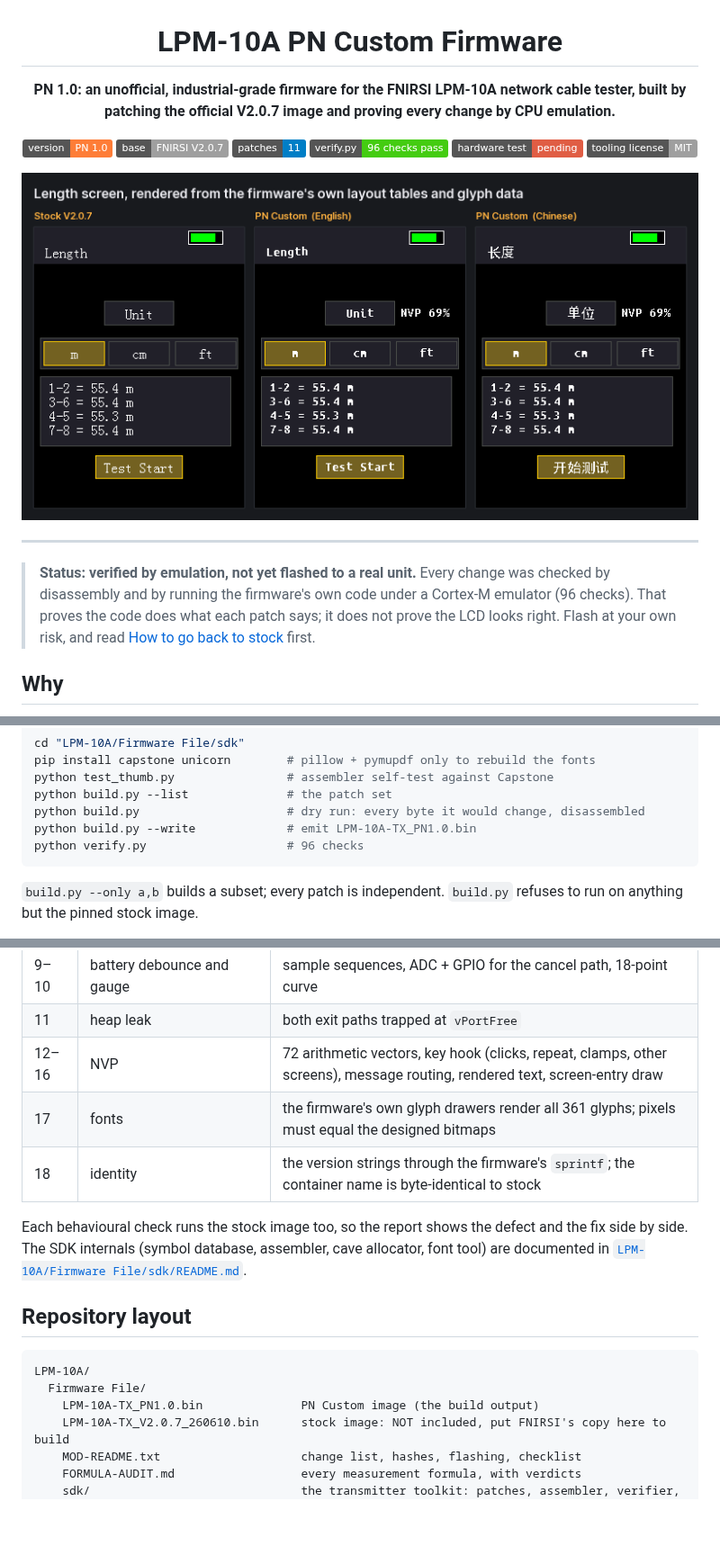
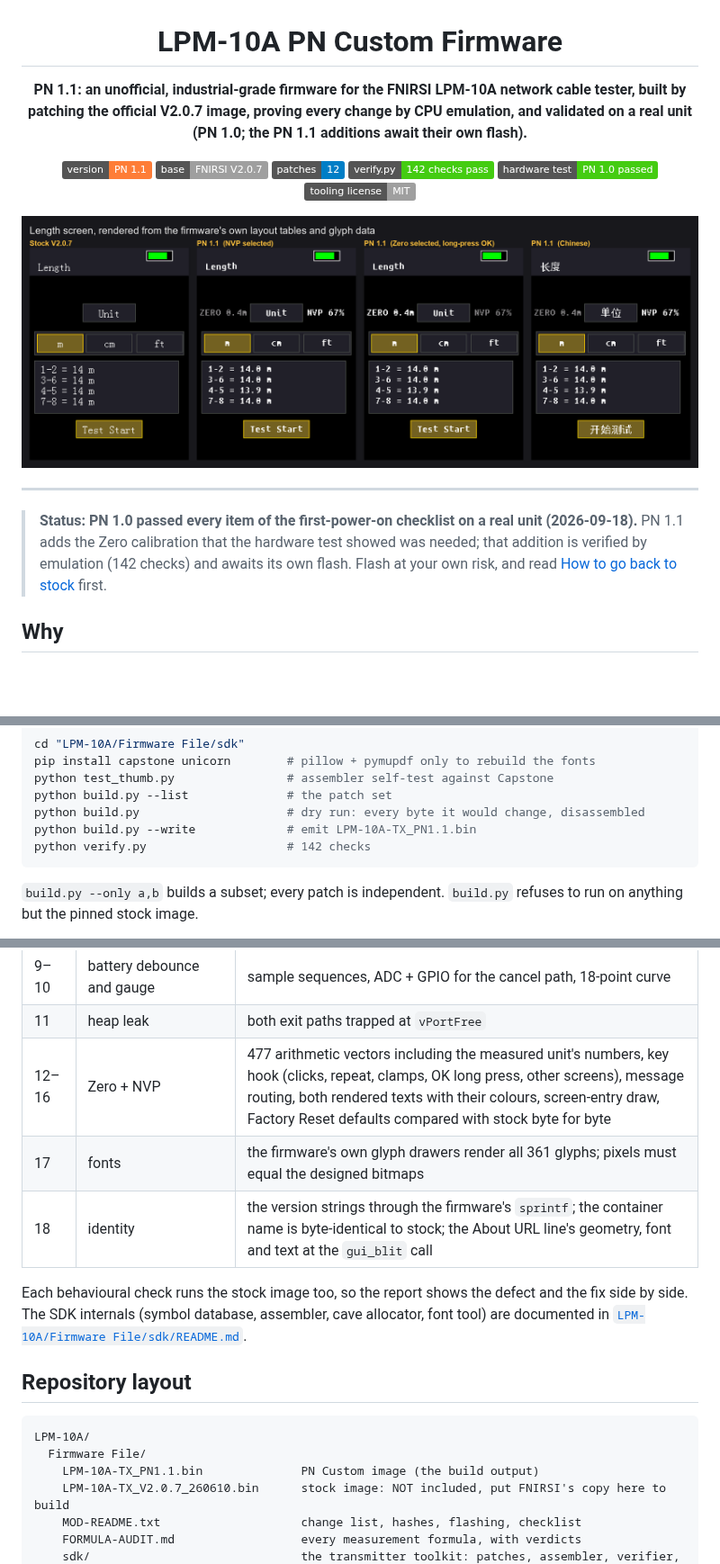
Before and after one commit to patnawa/LPM-10A_PN_Custom, a Markdown page: README.md, 3 parts joined by grey strips. Shown at 90% size. GitHub-like rendering; pictures changed too: docs/img/length_screen.png; badges without logos; blank space fills up the shorter version.

````diff
--- a/README.md
+++ b/README.md
@@ -2,27 +2,27 @@
 
 # LPM-10A PN Custom Firmware
 
-**PN 1.0: an unofficial, industrial-grade firmware for the FNIRSI LPM-10A network cable tester,
-built by patching the official V2.0.7 image and proving every change by CPU emulation.**
+**PN 1.1: an unofficial, industrial-grade firmware for the FNIRSI LPM-10A network cable tester,
+built by patching the official V2.0.7 image, proving every change by CPU emulation, and
+validated on a real unit (PN 1.0; the PN 1.1 additions await their own flash).**
 
-![version](https://img.shields.io/badge/version-PN%201.0-orange)
+![version](https://img.shields.io/badge/version-PN%201.1-orange)
 ![base](https://img.shields.io/badge/base-FNIRSI%20V2.0.7-lightgrey)
-![patches](https://img.shields.io/badge/patches-11-blue)
-![verified](https://img.shields.io/badge/verify.py-96%20checks%20pass-brightgreen)
-![hardware](https://img.shields.io/badge/hardware%20test-pending-red)
+![patches](https://img.shields.io/badge/patches-12-blue)
+![verified](https://img.shields.io/badge/verify.py-142%20checks%20pass-brightgreen)
+![hardware](https://img.shields.io/badge/hardware%20test-PN%201.0%20passed-brightgreen)
 ![license](https://img.shields.io/badge/tooling%20license-MIT-lightgrey)
 
-<img src="docs/img/length_screen.png" alt="Length screen: stock vs PN Custom, English and Chinese" width="900">
+<img src="docs/img/length_screen.png" alt="Length screen: stock vs PN Custom, NVP and Zero calibration, English and Chinese" width="1000">
 
 </div>
 
 ---
 
-> **Status: verified by emulation, not yet flashed to a real unit.**
-> Every change was checked by disassembly and by running the firmware's own code under a
-> Cortex-M emulator (96 checks). That proves the code does what each patch says; it does
-> not prove the LCD looks right. Flash at your own risk, and read
-> [How to go back to stock](#going-back-to-stock) first.
+> **Status: PN 1.0 passed every item of the first-power-on checklist on a real unit
+> (2026-09-18).** PN 1.1 adds the Zero calibration that the hardware test showed was
+> needed; that addition is verified by emulation (142 checks) and awaits its own flash.
+> Flash at your own risk, and read [How to go back to stock](#going-back-to-stock) first.
 
 ## Why
 
@@ -140,8 +169,8 @@ pip install capstone unicorn        # pillow + pymupdf only to rebuild the fonts
 python test_thumb.py                # assembler self-test against Capstone
 python build.py --list              # the patch set
 python build.py                     # dry run: every byte it would change, disassembled
-python build.py --write             # emit LPM-10A-TX_PN1.0.bin
-python verify.py                    # 96 checks
+python build.py --write             # emit LPM-10A-TX_PN1.1.bin
+python verify.py                    # 142 checks
 ```
 
 `build.py --only a,b` builds a subset; every patch is independent. `build.py` refuses to
@@ -157,9 +186,9 @@ What `verify.py` proves, section by section:
 | 8 | sticky result | 50 m previous, 52 m readings: stock keeps 50, mod stores 52 |
 | 9–10 | battery debounce and gauge | sample sequences, ADC + GPIO for the cancel path, 18-point curve |
 | 11 | heap leak | both exit paths trapped at `vPortFree` |
-| 12–16 | NVP | 72 arithmetic vectors, key hook (clicks, repeat, clamps, other screens), message routing, rendered text, screen-entry draw |
+| 12–16 | Zero + NVP | 477 arithmetic vectors including the measured unit's numbers, key hook (clicks, repeat, clamps, OK long press, other screens), message routing, both rendered texts with their colours, screen-entry draw, Factory Reset defaults compared with stock byte for byte |
 | 17 | fonts | the firmware's own glyph drawers render all 361 glyphs; pixels must equal the designed bitmaps |
-| 18 | identity | the version strings through the firmware's `sprintf`; the container name is byte-identical to stock |
+| 18 | identity | the version strings through the firmware's `sprintf`; the container name is byte-identical to stock; the About URL line's geometry, font and text at the `gui_blit` call |
 
 Each behavioural check runs the stock image too, so the report shows the defect and the fix
 side by side. The SDK internals (symbol database, assembler, cave allocator, font tool) are
@@ -170,7 +199,7 @@ documented in [`LPM-10A/Firmware File/sdk/README.md`](LPM-10A/Firmware%20File/sd
 ```
 LPM-10A/
   Firmware File/
-    LPM-10A-TX_PN1.0.bin              PN Custom image (the build output)
+    LPM-10A-TX_PN1.1.bin              PN Custom image (the build output)
     LPM-10A-TX_V2.0.7_260610.bin      stock image: NOT included, put FNIRSI's copy here to build
     MOD-README.txt                    change list, hashes, flashing, checklist
     FORMULA-AUDIT.md                  every measurement formula, with verdicts
````
Also changed, not shown: other parts of README.md (+52 -23 lines), LPM-10A/Firmware File/FORMULA-AUDIT.md (+36 -19 lines), docs/ROADMAP.md (+41 -28 lines), 8 other files.
